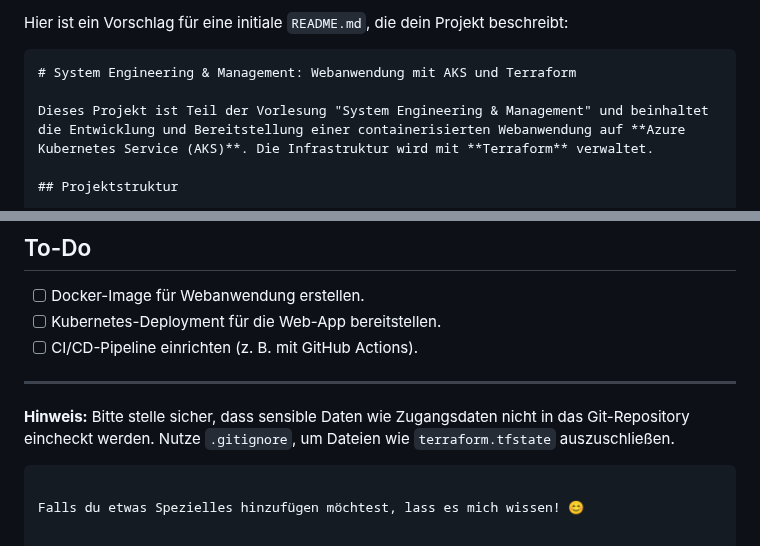
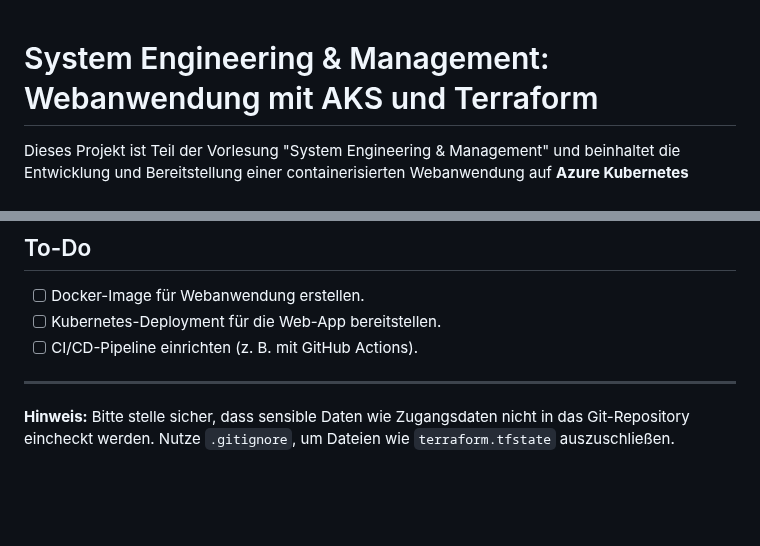
Before and after one commit to Zaro-kar/System-Engineering, a Markdown page: README.md, 2 parts joined by grey strips. Drawn GitHub-style; blank space fills up the shorter version.

````diff
--- a/README.md
+++ b/README.md
@@ -1,6 +1,3 @@
-Hier ist ein Vorschlag für eine initiale `README.md`, die dein Projekt beschreibt:
-
-```markdown
 # System Engineering & Management: Webanwendung mit AKS und Terraform
 
 Dieses Projekt ist Teil der Vorlesung "System Engineering & Management" und beinhaltet die Entwicklung und Bereitstellung einer containerisierten Webanwendung auf **Azure Kubernetes Service (AKS)**. Die Infrastruktur wird mit **Terraform** verwaltet.
@@ -109,6 +106,3 @@ projektordner/
 ---
 
 **Hinweis:** Bitte stelle sicher, dass sensible Daten wie Zugangsdaten nicht in das Git-Repository eincheckt werden. Nutze `.gitignore`, um Dateien wie `terraform.tfstate` auszuschließen.
-```
-
-Falls du etwas Spezielles hinzufügen möchtest, lass es mich wissen! 😊
````
